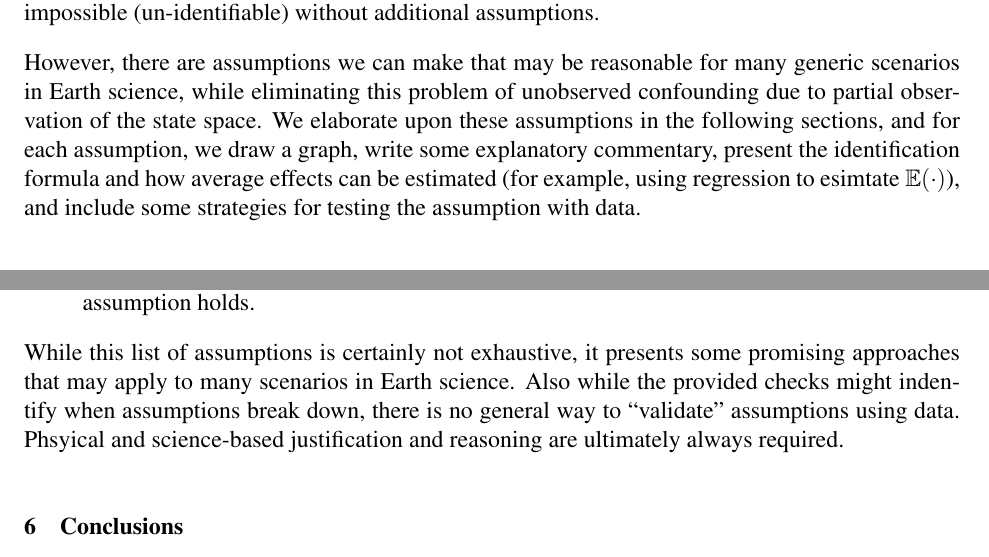
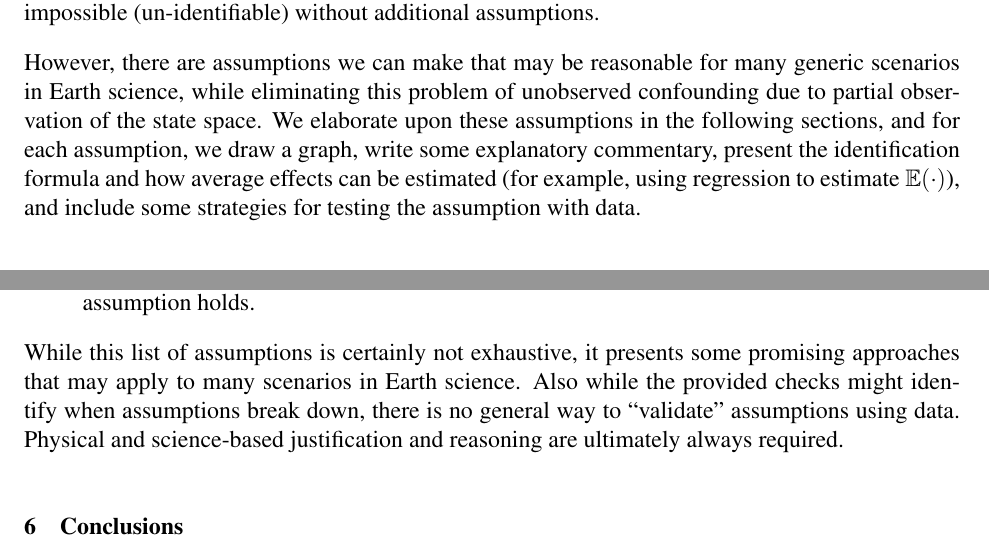
Before and after one commit to massma/causality-earth-science, a LaTeX paper (doc/causality.tex): two parts of pages 13 and 16 of 23, joined at a grey line, cut so that both start at the same text. Compiled offline with pdfLaTeX.

Commit message:
spell checked, sending to pierre

```diff
--- a/doc/causality.tex
+++ b/doc/causality.tex
@@ -803,7 +803,7 @@ state space. We elaborate upon these assumptions in the following
 sections, and for each assumption, we draw a graph, write some
 explanatory commentary, present the identification formula and how
 average effects can be estimated (for example, using regression to
-esimtate $\mathbb{E}(\cdot )$), and include some strategies for
+estimate $\mathbb{E}(\cdot )$), and include some strategies for
 testing the assumption with data.
 
 \paragraph{Assumption: we observe all state variables that impact our effect(s) of interest}
@@ -930,9 +930,9 @@ testing the assumption with data.
 
 While this list of assumptions is certainly not exhaustive, it
 presents some promising approaches that may apply to many scenarios in
-Earth science. Also while the provided checks might indentify when
+Earth science. Also while the provided checks might identify when
 assumptions break down, there is no general way to ``validate''
-assumptions using data. Phsyical and science-based justification and
+assumptions using data. Physical and science-based justification and
 reasoning are ultimately always required.
 
 \section{Conclusions}
```
Also changed, not shown: doc/causality.tex (8 more changed lines).
